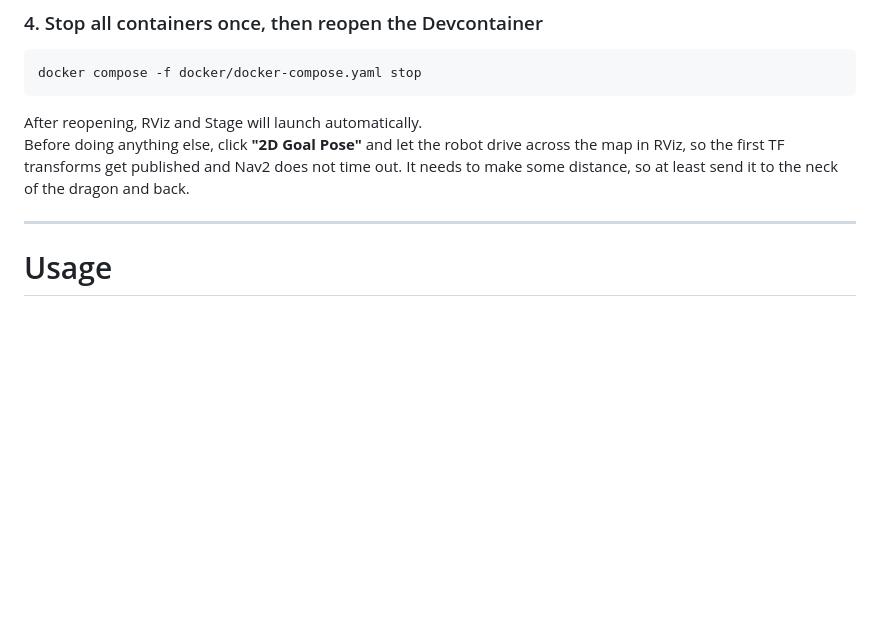
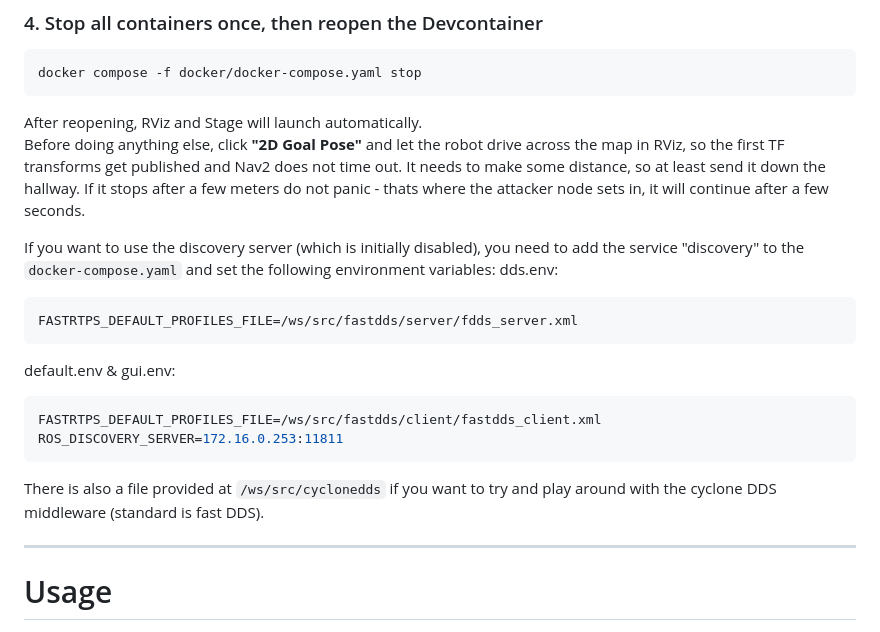
Before and after one commit to stefank97/perception_injector, a Markdown page: Readme.md, the part around the change. Drawn GitHub-style; blank space fills up the shorter version.

Commit message:
Added info about discovery and cyclone dds to readme

````diff
--- a/Readme.md
+++ b/Readme.md
@@ -50,7 +50,20 @@ docker compose -f docker/docker-compose.yaml stop
 ```
 
 After reopening, RViz and Stage will launch automatically.
-Before doing anything else, click **"2D Goal Pose"** and let the robot drive across the map in RViz, so the first TF transforms get published and Nav2 does not time out. It needs to make some distance, so at least send it to the neck of the dragon and back.
+Before doing anything else, click **"2D Goal Pose"** and let the robot drive across the map in RViz, so the first TF transforms get published and Nav2 does not time out. It needs to make some distance, so at least send it down the hallway. If it stops after a few meters do not panic - thats where the attacker node sets in, it will continue after a few seconds.
+
+If you want to use the discovery server (which is initially disabled), you need to add the service "discovery" to the `docker-compose.yaml` and set the following environment variables:
+dds.env:
+```bash
+FASTRTPS_DEFAULT_PROFILES_FILE=/ws/src/fastdds/server/fdds_server.xml
+```
+default.env & gui.env:
+```bash
+FASTRTPS_DEFAULT_PROFILES_FILE=/ws/src/fastdds/client/fastdds_client.xml
+ROS_DISCOVERY_SERVER=172.16.0.253:11811
+```
+
+There is also a file provided at `/ws/src/cyclonedds` if you want to try and play around with the cyclone DDS middleware (standard is fast DDS).
 
 ---
 
````
